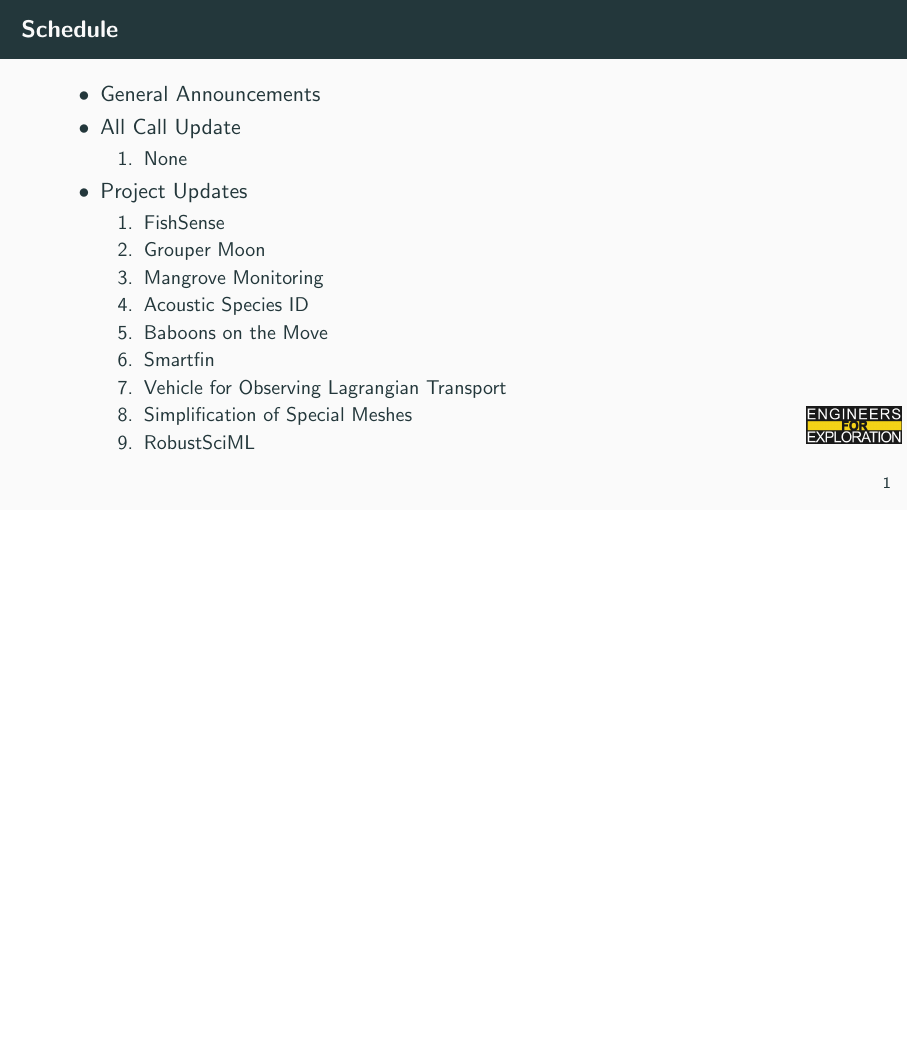
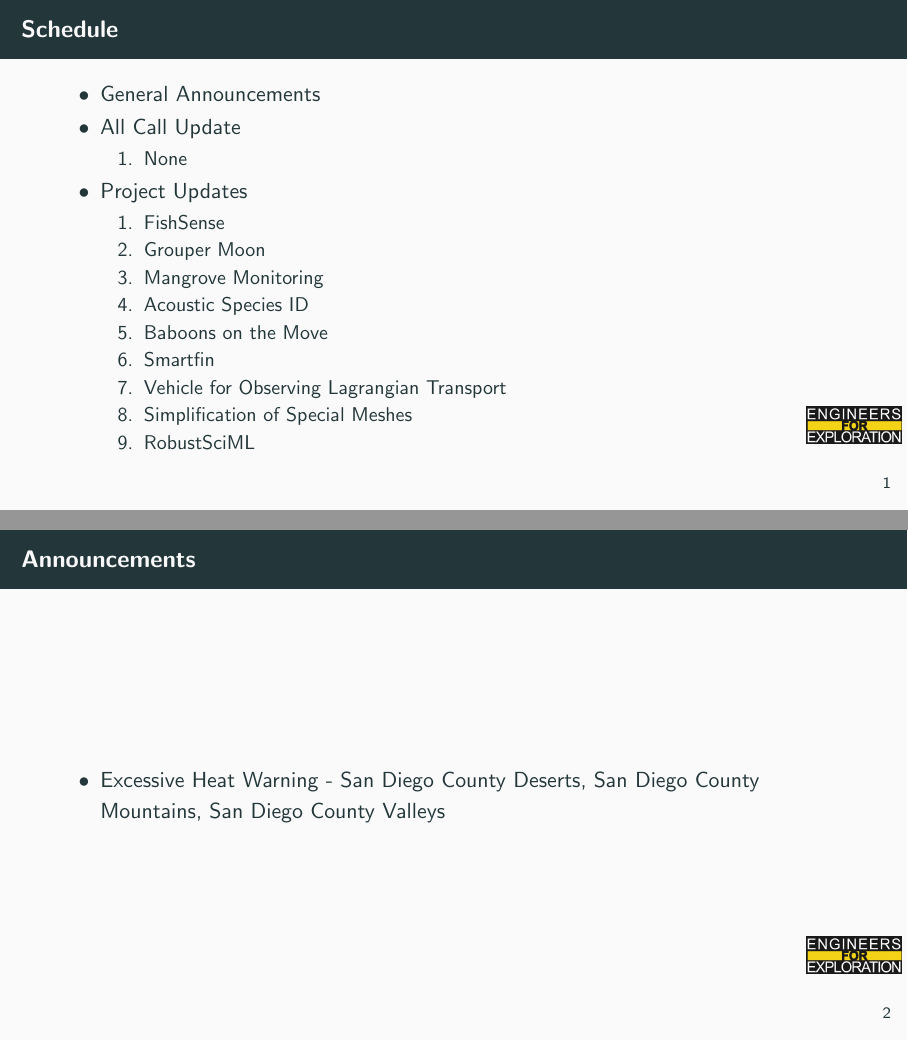
Before and after one commit to UCSD-E4E/weekly_presentations, LaTeX slides (presentation.tex, which reads announcements.tex): page 2 of 55 before the commit and pages 2 and 3 of 56 after it, the two joined at a grey line, the shorter picture padded with empty space. Compiled offline with pdfLaTeX.

Commit message:
feat: Adds heat warning

```diff
--- a/announcements.tex
+++ b/announcements.tex
@@ -1,6 +1,6 @@
 % Announcements for 2024-07-02T09:30:00-07:00
-% \begin{frame}{Announcements}
-%     \begin{itemize}
-%         \item
-%     \end{itemize}
-% \end{frame}
+\begin{frame}{Announcements}
+    \begin{itemize}
+        \item Excessive Heat Warning - San Diego County Deserts, San Diego County Mountains, San Diego County Valleys
+    \end{itemize}
+\end{frame}
```
